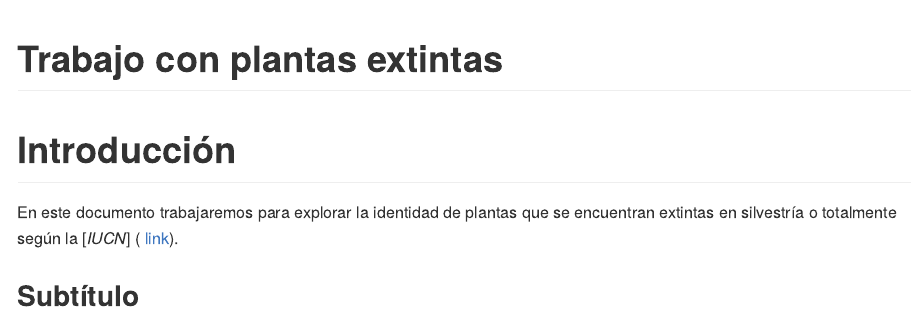
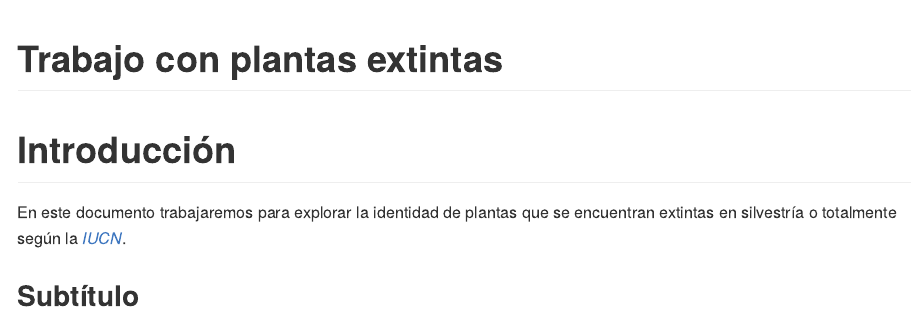
Before and after one commit to mario199745/plantasExtintas, an R Markdown document (README.Rmd): the page in a window 1100 px wide, from its top. The pictures show the output file README.md that the author committed with the source, drawn offline in the style of GitHub.

```diff
--- a/README.Rmd
+++ b/README.Rmd
@@ -9,6 +9,6 @@
 
 # Introducción
 
-En este documento trabajaremos para explorar la identidad de plantas que se encuentran extintas en silvestría o totalmente según la [*IUCN*] ( [link](https://www.iucnredlist.org/)).
+En este documento trabajaremos para explorar la identidad de plantas que se encuentran extintas en silvestría o totalmente según la [*IUCN*]( https://www.iucnredlist.org/).
 
 ## Subtítulo
```
Also changed, not shown: README.md.
